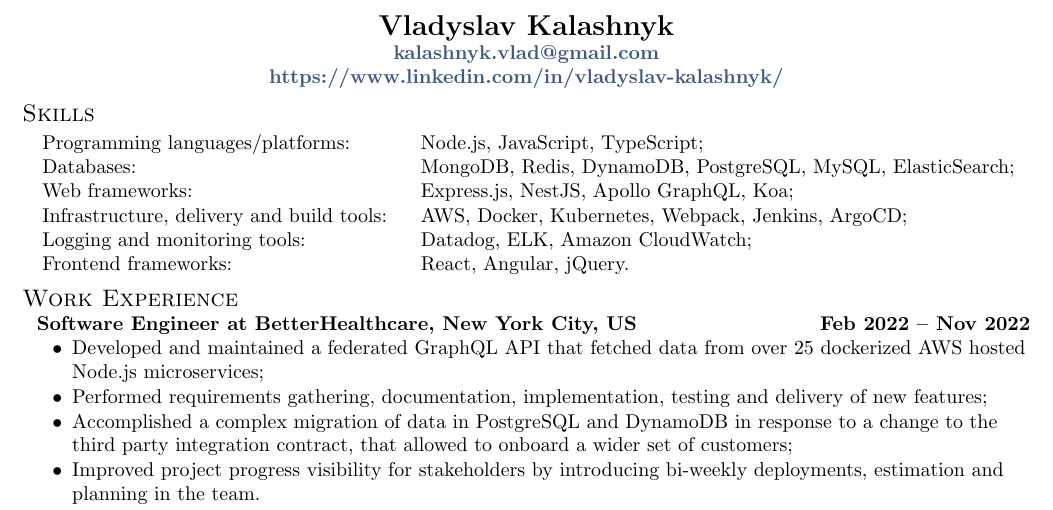
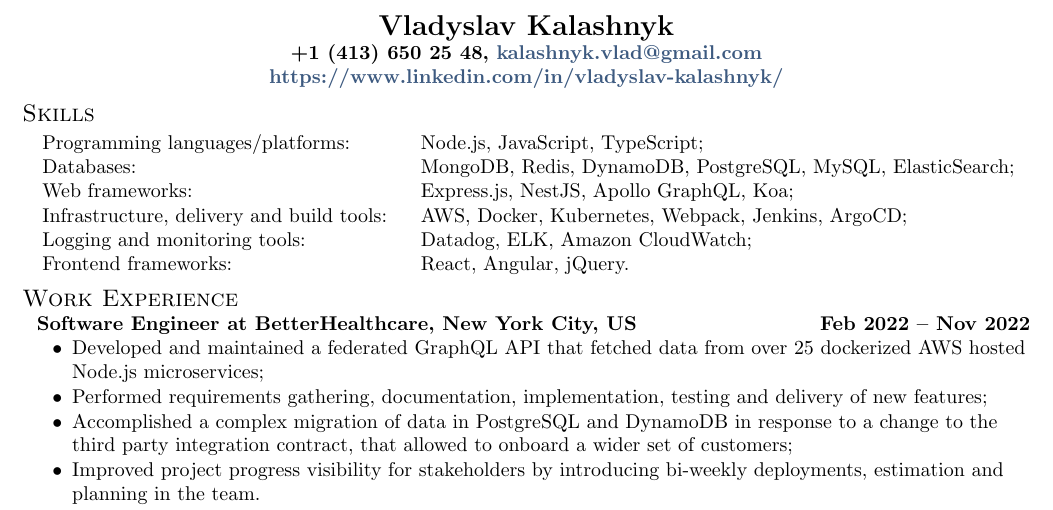
Before and after one commit to kalashw/cv, a LaTeX CV (cv-attempt-1/resume.tex, which reads cv-attempt-1/sections/_header.tex): part of the page, cut so that both start at the same text. Compiled offline with pdfLaTeX.

Commit message:
Added phone

```diff
--- a/cv-attempt-1/sections/_header.tex
+++ b/cv-attempt-1/sections/_header.tex
@@ -22,5 +22,5 @@
 
 \moveleft.5\hoffset\centerline{\Large\bf Vladyslav Kalashnyk} % Your name at the top
 
-\moveleft.5\hoffset\centerline{\bf \href{mailto:\email}{\email}}
+\moveleft.5\hoffset\centerline{\bf +1 (413) 650 25 48, \href{mailto:\email}{\email}}
 \moveleft.5\hoffset\centerline{\bf \href{\LinkedIn}{\LinkedIn}}
```
Also changed, not shown: cv-attempt-1/resume.pdf, 1 other file.
